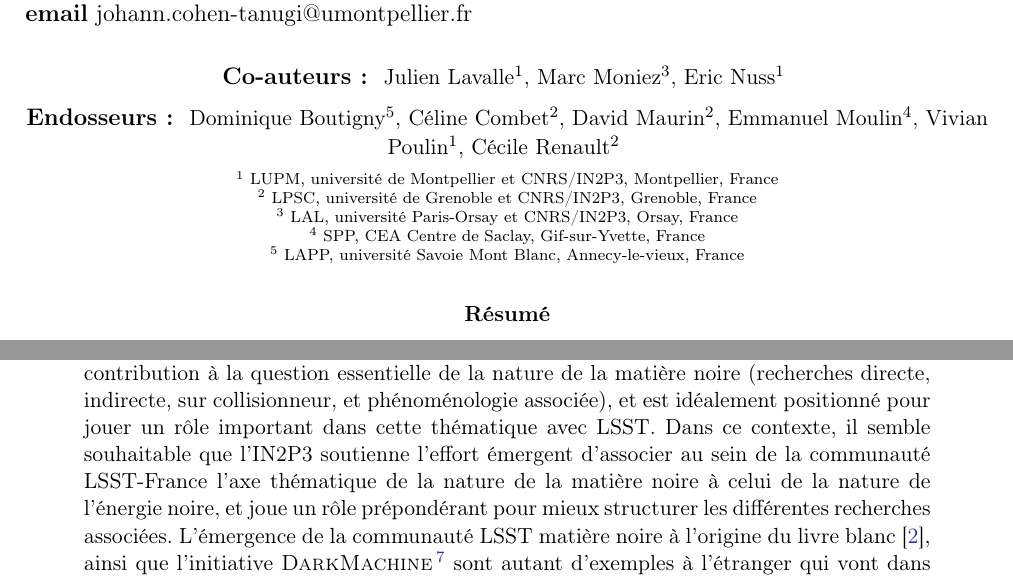
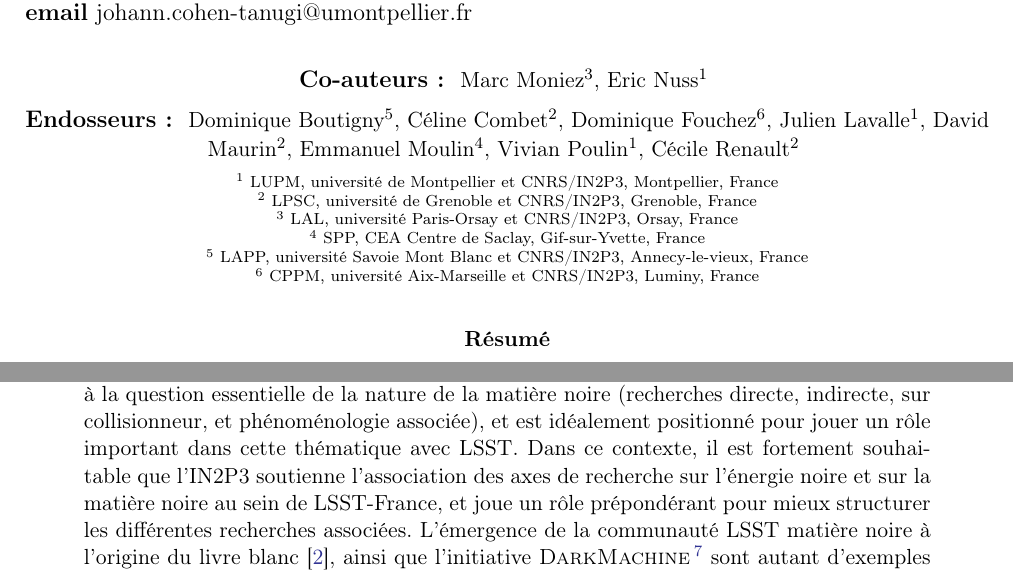
Before and after one commit to johannct/DARKMATTER_LSST_IN2P3, a LaTeX document (main.tex, which reads endorsers.tex): two parts of pages 1 and 6 of 9, joined at a grey line, cut so that both start at the same text. Compiled offline with pdfLaTeX.

Commit message:
commentaire de Marc

```diff
--- a/endorsers.tex
+++ b/endorsers.tex
@@ -35,6 +35,8 @@ Julien Lavalle\altaffilmark{1}, Marc Moniez\altaffilmark{3}, Eric Nuss\altaffilm
 \small
 Dominique Boutigny\altaffilmark{5},
 Céline Combet\altaffilmark{2},
+Dominique Fouchez\altaffilmark{6},
+Julien Lavalle\altaffilmark{1},
 David Maurin\altaffilmark{2},
 Emmanuel Moulin\altaffilmark{4},
 Vivian Poulin\altaffilmark{1},
@@ -50,7 +52,8 @@ Cécile Renault\altaffilmark{2}
 \affil{$^{2}$ LPSC, université de Grenoble et CNRS/IN2P3, Grenoble, France}
 \affil{$^{3}$ LAL, université Paris-Orsay et CNRS/IN2P3, Orsay, France}
 \affil{$^{4}$ SPP, CEA Centre de Saclay, Gif-sur-Yvette, France}
-\affil{$^{5}$ LAPP, université Savoie Mont Blanc, Annecy-le-vieux, France}
+\affil{$^{5}$ LAPP, université Savoie Mont Blanc et CNRS/IN2P3, Annecy-le-vieux, France}
+\affil{$^{6}$ CPPM, université Aix-Marseille et CNRS/IN2P3, Luminy, France}
 \normalsize
 %\end{multicols}
 %\parskip=8pt
--- a/main.tex
+++ b/main.tex
@@ -249,7 +249,7 @@ Enfin, on ne saurait trop souligner l'importance d'encourager, en particulier au
 \vspace{-1em} \subsection*{Conclusions} \vspace{-0.5em}
 
 LSST commencera les opérations de science vers 2022. La France est très largement impliquée dans le projet, au niveau de la construction de la caméra et de la charge de calcul pour la réduction et l'analyse des données. Cette implication a historiquement trouvé son ancrage scientifique au sein de la communauté française intéressée par la question de l'énergie noire et membre de la {\it Dark Energy Science Collaboration} (DESC). DESC a récemment intégré un groupe de travail dédié à la matière noire, reconnaissant que cette thématique est indissolublement liée à celle de l'énergie noire\footnote{Le site de LSST considère le secteur sombre comme un seul axe thématique auquel LSST a été conçu pour répondre, voir \href{https://www.lsst.org/science}{https://www.lsst.org/science}. } et que les sondes ciblées et les outils d'analyse sont en grande partie semblables.
-De son côté, l'IN2P3 a une riche contribution à la question essentielle de la nature de la matière noire (recherches directe, indirecte, sur collisionneur, et phénoménologie associée), et est idéalement positionné pour jouer un rôle important dans cette thématique avec LSST. Dans ce contexte, il semble souhaitable que l'IN2P3 soutienne l'effort émergent d'associer au sein de la communauté LSST-France l'axe thématique de la nature de la matière noire à celui de la nature de l'énergie noire, et joue un rôle prépondérant pour mieux structurer les différentes recherches associées. L'émergence de la communauté LSST matière noire à l'origine du livre blanc \citep{drlica-wagner_2019_lsst_dark_matter}, ainsi que l'initiative {\sc DarkMachine}\footnote{\href{https://darkmachines.org/}{https://darkmachines.org/}} sont autant d'exemples à l'étranger qui vont dans cette direction.
+De son côté, l'IN2P3 a une riche contribution à la question essentielle de la nature de la matière noire (recherches directe, indirecte, sur collisionneur, et phénoménologie associée), et est idéalement positionné pour jouer un rôle important dans cette thématique avec LSST. Dans ce contexte, il est fortement souhaitable que l'IN2P3 soutienne l’association des axes de recherche sur l’énergie noire et sur la matière noire au sein de LSST-France, et joue un rôle prépondérant pour mieux structurer les différentes recherches associées. L'émergence de la communauté LSST matière noire à l'origine du livre blanc \citep{drlica-wagner_2019_lsst_dark_matter}, ainsi que l'initiative {\sc DarkMachine}\footnote{\href{https://darkmachines.org/}{https://darkmachines.org/}} sont autant d'exemples à l'étranger qui vont dans cette direction.
 
 
 %% In the 2020s, the impact of the LSST dark matter program will be enhanced by access to wide-field massively multiplexed spectroscopy on medium- to large-aperture telescopes ($\roughly 8$--$10$-meter class), deep spectroscopy on giant segmented mirror telescopes ($\roughly 30$-m class), together with high-resolution optical and radio imaging.
```
Also changed, not shown: endorsers.tex (2 more changed lines).
